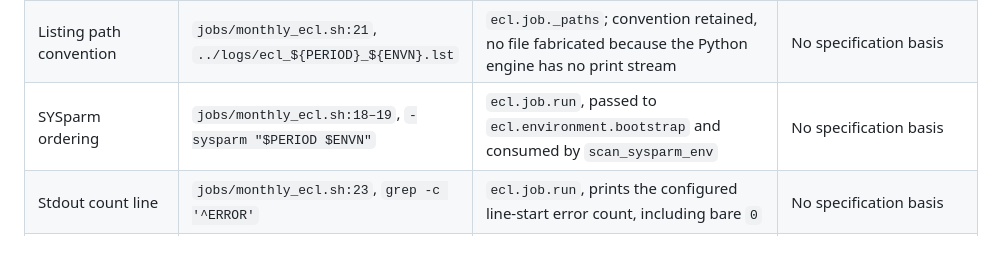
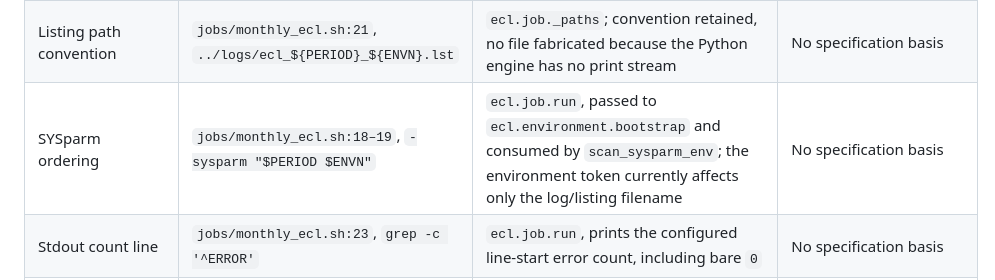
Before and after one commit to caitlynhughes7-ops/northgate-bank-risk-engine, a Markdown page: docs/migration/LINEAGE.md, the part around the change. GitHub-like rendering; blank space fills up the shorter version.

```diff
--- a/docs/migration/LINEAGE.md
+++ b/docs/migration/LINEAGE.md
@@ -60,7 +60,7 @@ without importing it into any calculation module.
 | Board-pack artifact (`out.board_pack`) | `sas/driver/run_month_end.sas:7–11`, post-ECL `proc sql` extract | Produced by the separate board-pack migration unit; intentionally out of scope for this orchestration unit | No specification basis |
 | Log file path | `jobs/monthly_ecl.sh:21`, `../logs/ecl_${PERIOD}_${ENVN}.log` | `ecl.job._paths`, configured by `config/rules/job_orchestration.csv`; replaces the prior log at invocation start, then carries captured engine stdout/stderr and appended failure tracebacks | No specification basis |
 | Listing path convention | `jobs/monthly_ecl.sh:21`, `../logs/ecl_${PERIOD}_${ENVN}.lst` | `ecl.job._paths`; convention retained, no file fabricated because the Python engine has no print stream | No specification basis |
-| SYSparm ordering | `jobs/monthly_ecl.sh:18–19`, `-sysparm "$PERIOD $ENVN"` | `ecl.job.run`, passed to `ecl.environment.bootstrap` and consumed by `scan_sysparm_env` | No specification basis |
+| SYSparm ordering | `jobs/monthly_ecl.sh:18–19`, `-sysparm "$PERIOD $ENVN"` | `ecl.job.run`, passed to `ecl.environment.bootstrap` and consumed by `scan_sysparm_env`; the environment token currently affects only the log/listing filename | No specification basis |
 | Stdout count line | `jobs/monthly_ecl.sh:23`, `grep -c '^ERROR'` | `ecl.job.run`, prints the configured line-start error count, including bare `0` | No specification basis |
 | Stdout success message | `jobs/monthly_ecl.sh:28`, `ECL run complete for $PERIOD ($ENVN)` | `ecl.job.run`, configured by `job_orchestration.csv` | No specification basis |
 | Stderr usage message | `jobs/monthly_ecl.sh:9–11`, `usage: $0 <YYYYMM> [prod|uat]` | `ecl.job.main`, configured by `job_orchestration.csv` | No specification basis |
```
Also changed, not shown: docs/migration/PARITY_FINDINGS.md (+12 -1 lines).
